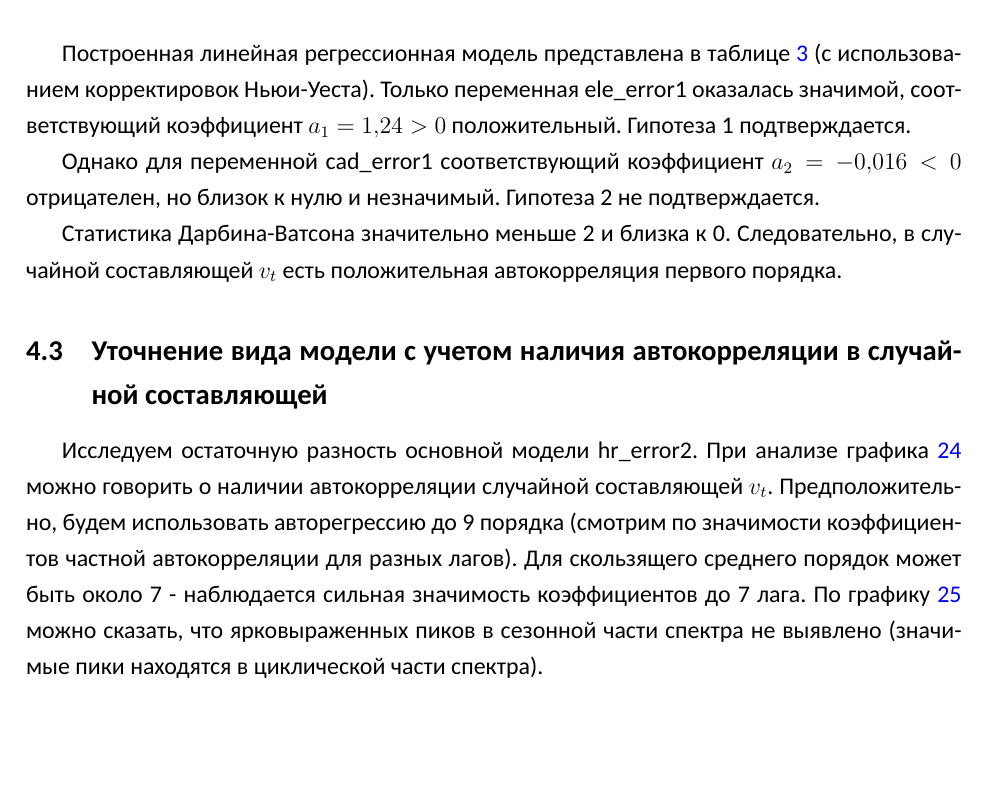
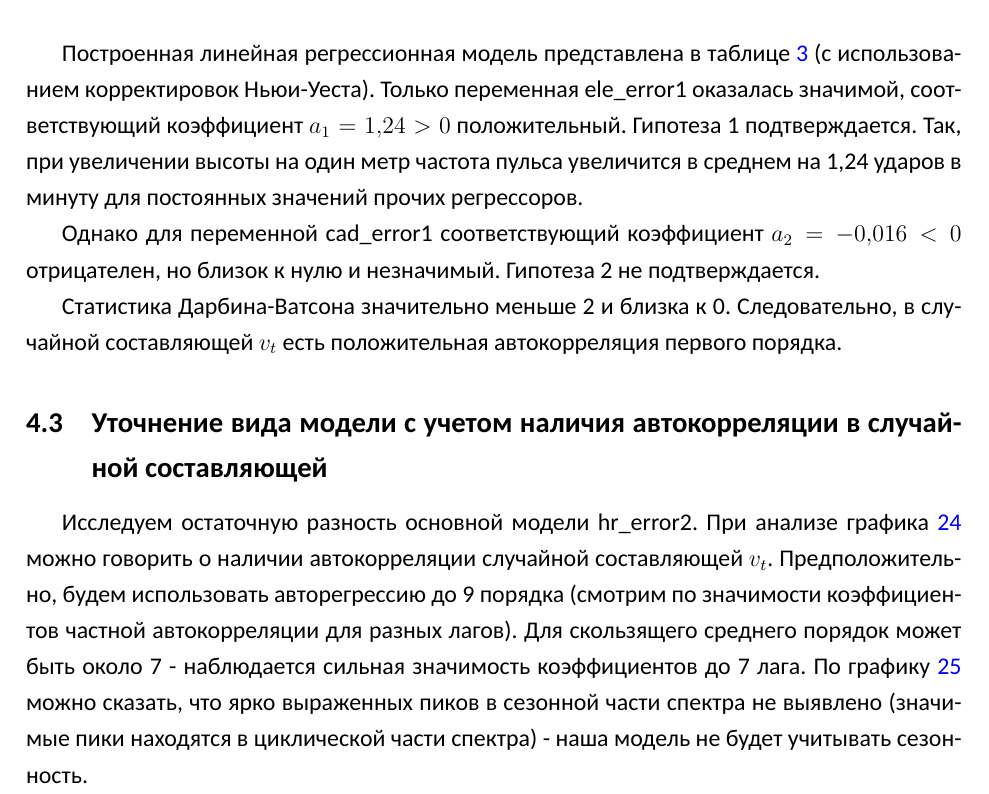
Before and after one commit to goo-goo-goo-joob/hse_timeseries_analysis, a LaTeX document ([text]/main.tex): part of page 17 of 20, cut so that both start at the same text, the shorter picture padded with empty space. Compiled offline with XeLaTeX; a missing font is replaced by an installed copy or a similar font.

Commit message:
minor text fixes

```diff
--- a/[text]/main.tex
+++ b/[text]/main.tex
@@ -473,14 +473,14 @@
 \label{tab:table3}
 \end{table}
 
-Построенная линейная регрессионная модель представлена в таблице \ref{tab:table3} (с использованием корректировок Ньюи-Уеста). Только переменная ele\_error1 оказалась значимой, соответствующий коэффициент $a_1 = 1,24 > 0$ положительный. Гипотеза 1 подтверждается.
+Построенная линейная регрессионная модель представлена в таблице \ref{tab:table3} (с использованием корректировок Ньюи-Уеста). Только переменная ele\_error1 оказалась значимой, соответствующий коэффициент $a_1 = 1,24 > 0$ положительный. Гипотеза 1 подтверждается. Так, при увеличении высоты на один метр частота пульса увеличится в среднем на 1,24 ударов в минуту для постоянных значений прочих регрессоров.
 
 Однако для переменной cad\_error1 соответствующий коэффициент $a_2 = -0,016 < 0$ отрицателен, но близок к нулю и незначимый. Гипотеза 2 не подтверждается.
 
 Статистика Дарбина-Ватсона значительно меньше 2 и близка к 0. Следовательно, в случайной составляющей $v_t$ есть положительная автокорреляция первого порядка.
 
 \subsection{Уточнение вида модели с учетом наличия автокорреляции в случайной составляющей}
-Исследуем остаточную разность основной модели hr\_error2. При анализе графика \ref{fig:hr_error2_acf_100} можно говорить о наличии автокорреляции случайной составляющей $v_t$. Предположительно, будем использовать авторегрессию до 9 порядка (смотрим по значимости коэффициентов частной автокорреляции для разных лагов). Для скользящего среднего порядок может быть около 7 - наблюдается сильная значимость коэффициентов до 7 лага. По графику \ref{fig:hr_error2_spectr} можно сказать, что ярковыраженных пиков в сезонной части спектра не выявлено (значимые пики находятся в циклической части спектра).
+Исследуем остаточную разность основной модели hr\_error2. При анализе графика \ref{fig:hr_error2_acf_100} можно говорить о наличии автокорреляции случайной составляющей $v_t$. Предположительно, будем использовать авторегрессию до 9 порядка (смотрим по значимости коэффициентов частной автокорреляции для разных лагов). Для скользящего среднего порядок может быть около 7 - наблюдается сильная значимость коэффициентов до 7 лага. По графику \ref{fig:hr_error2_spectr} можно сказать, что ярко выраженных пиков в сезонной части спектра не выявлено (значимые пики находятся в циклической части спектра) - наша модель не будет учитывать сезонность.
 
 \begin{figure}[H]
 	\centering
```
Also changed, not shown: [text]/main.tex (4 more changed lines).
